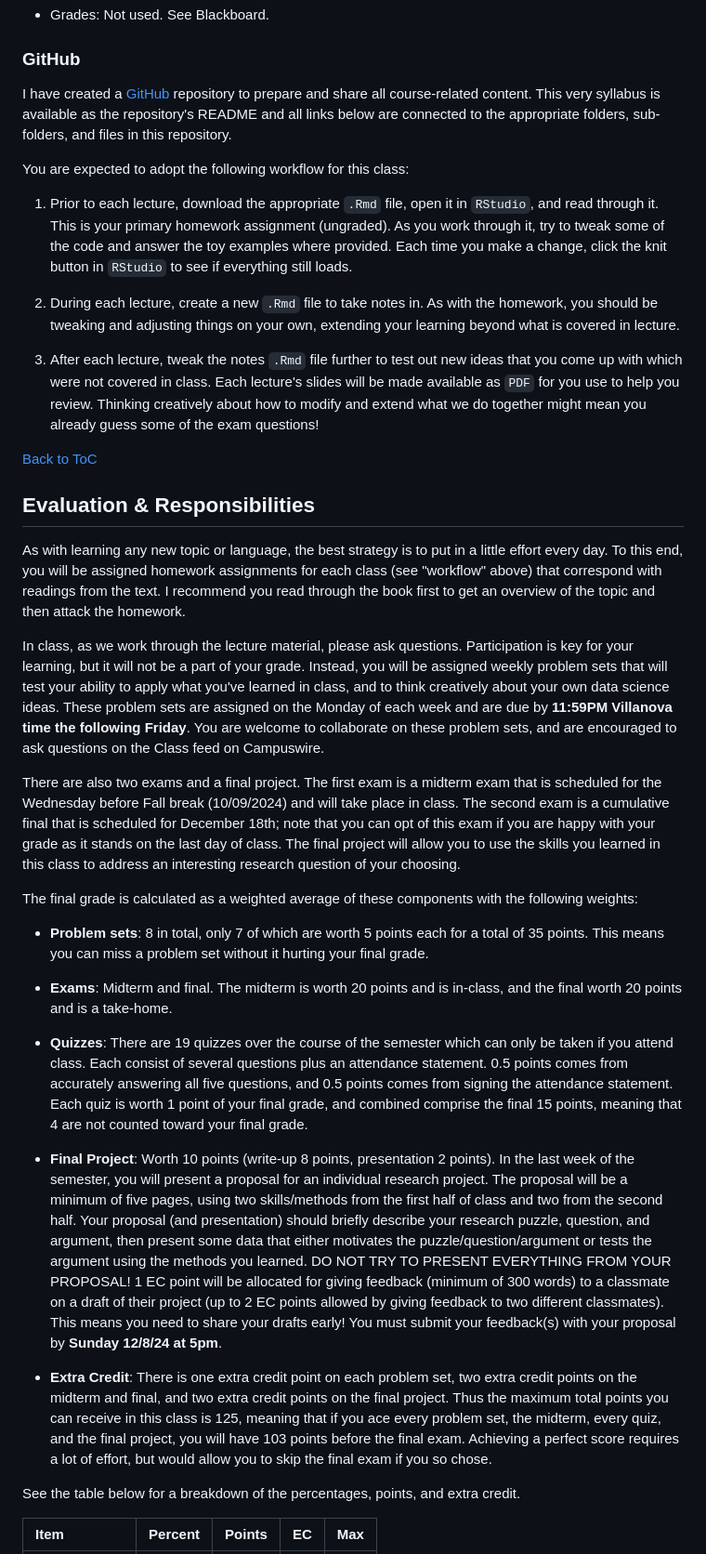
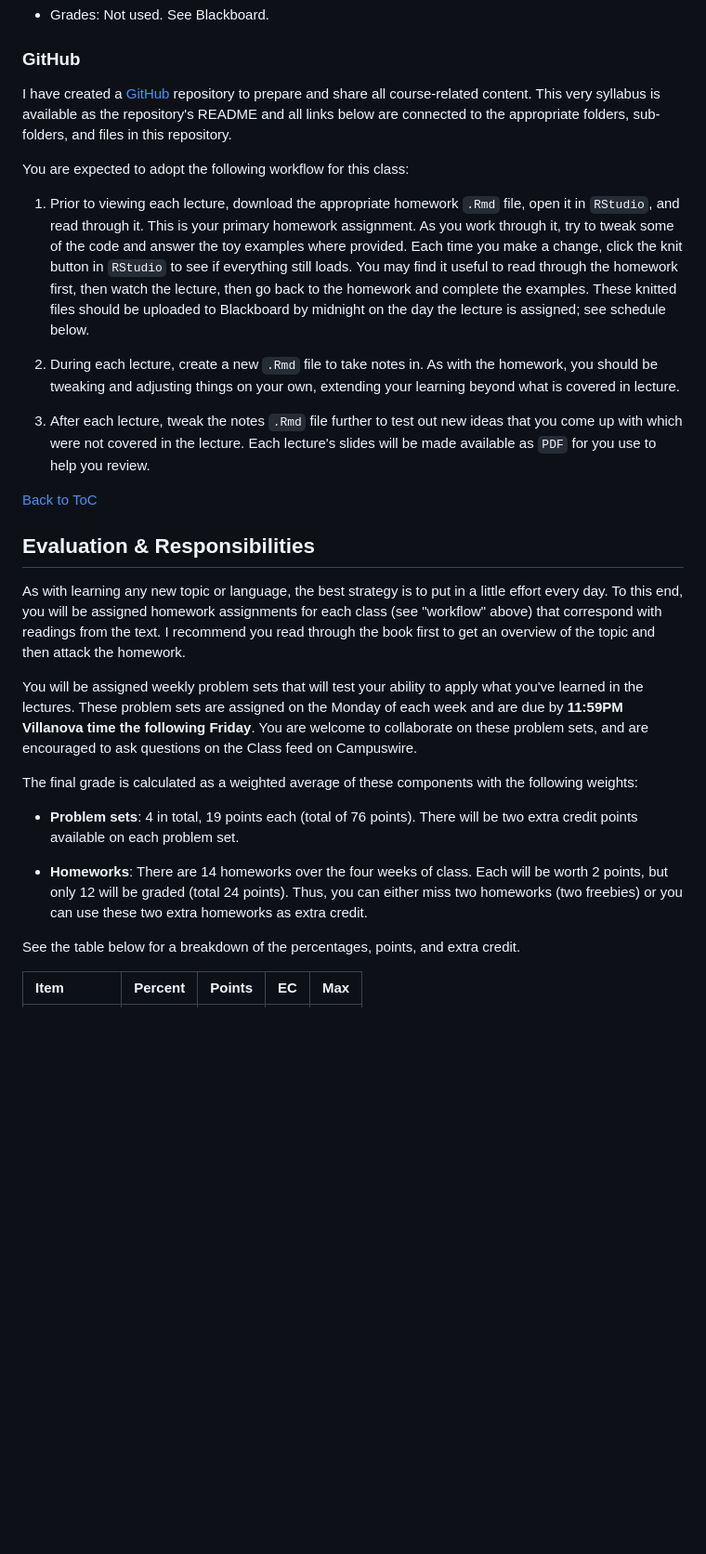
Before and after one commit to rweldzius/PSC4175_SUM2025, a Markdown page: README.md, the part around one of its changes. Shown at 93% size. Rendered like a GitHub page; blank space fills up the shorter version.

```diff
--- a/README.md
+++ b/README.md
@@ -55,11 +55,11 @@ I have created a [GitHub](https://github.com/rweldzius/PSC4175_F2024/tree/main)
 
 You are expected to adopt the following workflow for this class:
 
-  1. Prior to each lecture, download the appropriate `.Rmd` file, open it in `RStudio`, and read through it. This is your primary homework assignment (ungraded). As you work through it, try to tweak some of the code and answer the toy examples where provided. Each time you make a change, click the knit button in `RStudio` to see if everything still loads.
+  1. Prior to viewing each lecture, download the appropriate homework `.Rmd` file, open it in `RStudio`, and read through it. This is your primary homework assignment. As you work through it, try to tweak some of the code and answer the toy examples where provided. Each time you make a change, click the knit button in `RStudio` to see if everything still loads. You may find it useful to read through the homework first, then watch the lecture, then go back to the homework and complete the examples. These knitted files should be uploaded to Blackboard by midnight on the day the lecture is assigned; see schedule below.
 
   2. During each lecture, create a new `.Rmd` file to take notes in. As with the homework, you should be tweaking and adjusting things on your own, extending your learning beyond what is covered in lecture.
 
-  3. After each lecture, tweak the notes `.Rmd` file further to test out new ideas that you come up with which were not covered in class. Each lecture's slides will be made available as `PDF` for you use to help you review. Thinking creatively about how to modify and extend what we do together might mean you already guess some of the exam questions!
+  3. After each lecture, tweak the notes `.Rmd` file further to test out new ideas that you come up with which were not covered in the lecture. Each lecture's slides will be made available as `PDF` for you use to help you review.
 
 [Back to ToC](#table-of-contents)
 
@@ -67,21 +67,13 @@ You are expected to adopt the following workflow for this class:
 
 As with learning any new topic or language, the best strategy is to put in a little effort every day. To this end, you will be assigned homework assignments for each class (see "workflow" above) that correspond with readings from the text. I recommend you read through the book first to get an overview of the topic and then attack the homework.
 
-In class, as we work through the lecture material, please ask questions. Participation is key for your learning, but it will not be a part of your grade. Instead, you will be assigned weekly problem sets that will test your ability to apply what you've learned in class, and to think creatively about your own data science ideas. These problem sets are assigned on the Monday of each week and are due by **11:59PM Villanova time the following Friday**. You are welcome to collaborate on these problem sets, and are encouraged to ask questions on the Class feed on Campuswire.
-
-There are also two exams and a final project. The first exam is a midterm exam that is scheduled for the Wednesday before Fall break (10/09/2024) and will take place in class. The second exam is a cumulative final that is scheduled for December 18th; note that you can opt of this exam if you are happy with your grade as it stands on the last day of class. The final project will allow you to use the skills you learned in this class to address an interesting research question of your choosing.
+You will be assigned weekly problem sets that will test your ability to apply what you've learned in the lectures. These problem sets are assigned on the Monday of each week and are due by **11:59PM Villanova time the following Friday**. You are welcome to collaborate on these problem sets, and are encouraged to ask questions on the Class feed on Campuswire.
 
 The final grade is calculated as a weighted average of these components with the following weights:
 
-  * **Problem sets**: 8 in total, only 7 of which are worth 5 points each for a total of 35 points. This means you can miss a problem set without it hurting your final grade.
+  * **Problem sets**: 4 in total, 19 points each (total of 76 points). There will be two extra credit points available on each problem set.
 
-  * **Exams**: Midterm and final. The midterm is worth 20 points and is in-class, and the final worth 20 points and is a take-home.
-
-  * **Quizzes**: There are 19 quizzes over the course of the semester which can only be taken if you attend class. Each consist of several questions plus an attendance statement. 0.5 points comes from accurately answering all five questions, and 0.5 points comes from signing the attendance statement. Each quiz is worth 1 point of your final grade, and combined comprise the final 15 points, meaning that 4 are not counted toward your final grade.
-
-  *  **Final Project**: Worth 10 points (write-up 8 points, presentation 2 points). In the last week of the semester, you will present a proposal for an individual research project. The proposal will be a minimum of five pages, using two skills/methods from the first half of class and two from the second half. Your proposal (and presentation) should briefly describe your research puzzle, question, and argument, then present some data that either motivates the puzzle/question/argument or tests the argument using the methods you learned. DO NOT TRY TO PRESENT EVERYTHING FROM YOUR PROPOSAL! 1 EC point will be allocated for giving feedback (minimum of 300 words) to a classmate on a draft of their project (up to 2 EC points allowed by giving feedback to two different classmates). This means you need to share your drafts early! You must submit your feedback(s) with your proposal by **Sunday 12/8/24 at 5pm**.
-
-  * **Extra Credit**: There is one extra credit point on each problem set, two extra credit points on the midterm and final, and two extra credit points on the final project. Thus the maximum total points you can receive in this class is 125, meaning that if you ace every problem set, the midterm, every quiz, and the final project, you will have 103 points before the final exam. Achieving a perfect score requires a lot of effort, but would allow you to skip the final exam if you so chose.
+  * **Homeworks**: There are 14 homeworks over the four weeks of class. Each will be worth 2 points, but only 12 will be graded (total 24 points). Thus, you can either miss two homeworks (two freebies) or you can use these two extra homeworks as extra credit.
 
 See the table below for a breakdown of the percentages, points, and extra credit.
 
```
Also changed, not shown: other parts of README.md (+36 -57 lines).
